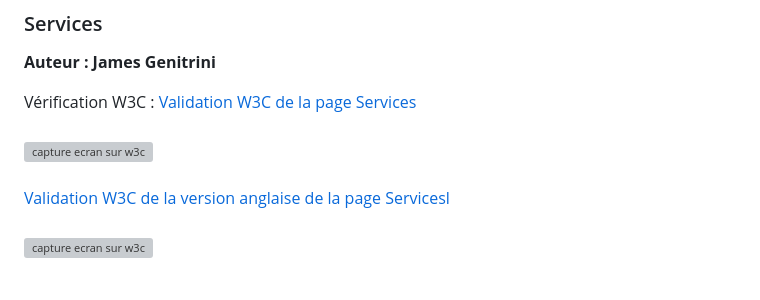
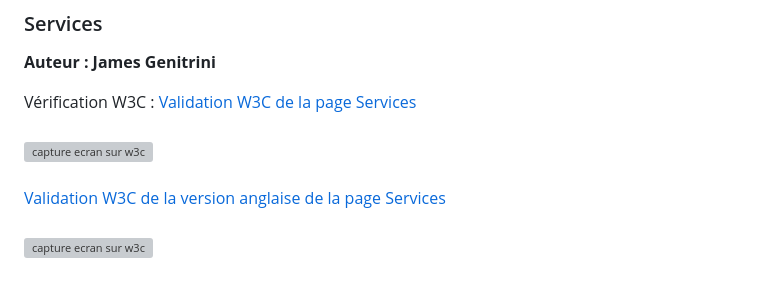
Before and after one commit to jgenitri-iut90/s1-2023-ihm, a Markdown page: README.md, the part around the change. Drawn GitHub-style; grey boxes are pictures that could not be loaded.

```diff
--- a/README.md
+++ b/README.md
@@ -51,7 +51,7 @@ Vérification W3C : [Validation W3C de la page Histoire](https://validator.w3.or
 
 Vérification W3C : [Validation W3C de la page Services](https://validator.w3.org/check?uri=https://jgenitri-iut90.github.io/s1-2023-ihm/Services.html) <br> <br>
                    <img src="static/IMG/w3c_services.png" width="700px" height="320px" alt="capture ecran sur w3c"> <br> <br>
-[Validation W3C de la version anglaise de la page Servicesl](https://validator.w3.org/check?uri=https://jgenitri-iut90.github.io/s1-2023-ihm/en_Services.html) <br> <br>
+[Validation W3C de la version anglaise de la page Services](https://validator.w3.org/check?uri=https://jgenitri-iut90.github.io/s1-2023-ihm/en_Services.html) <br> <br>
                    <img src="static/IMG/w3c_en_services.png" width="700px" height="320px" alt="capture ecran sur w3c"> <br> <br>
 
 ### Impact économique
```
